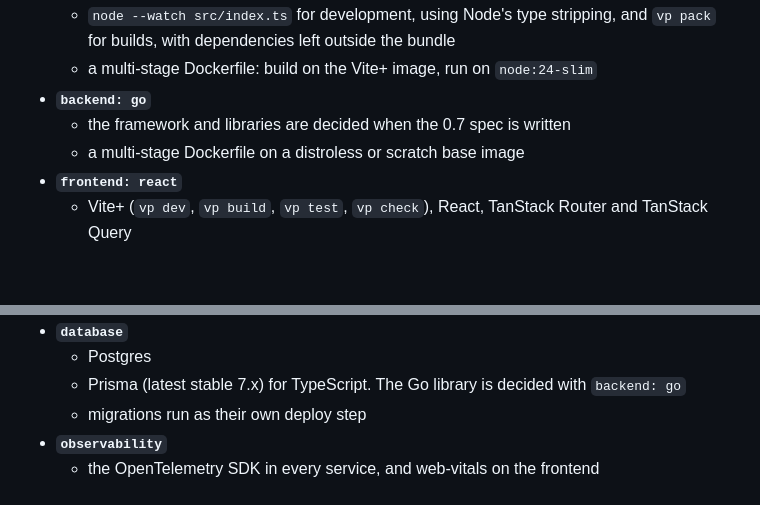
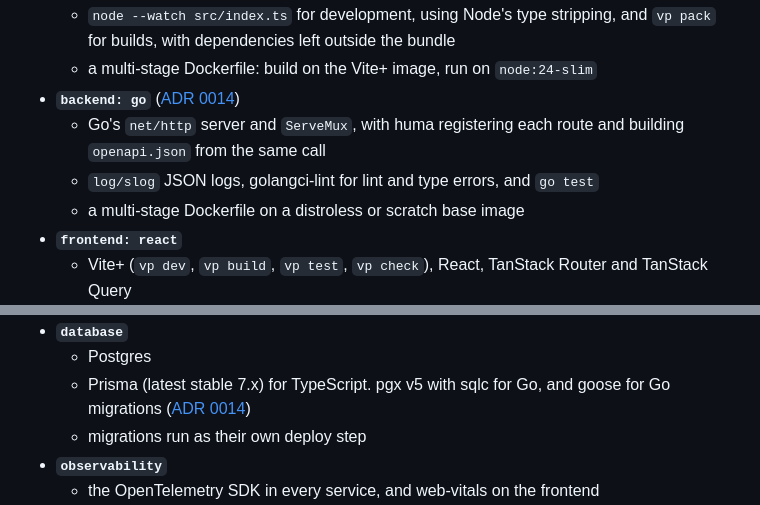
Before and after one commit to MMaahir/sow, a Markdown page: docs/roadmap.md, 2 parts joined by grey strips. Drawn GitHub-style; blank space fills up the shorter version.

```diff
--- a/docs/roadmap.md
+++ b/docs/roadmap.md
@@ -76,8 +76,9 @@ A preset only sets answers at `sow new`. When a preset gains a component, existi
   - TypeScript 7, with Vite+ for tests, linting, formatting and type-checking (`vp test`, `vp check`)
   - `node --watch src/index.ts` for development, using Node's type stripping, and `vp pack` for builds, with dependencies left outside the bundle
   - a multi-stage Dockerfile: build on the Vite+ image, run on `node:24-slim`
-- **`backend: go`**
-  - the framework and libraries are decided when the 0.7 spec is written
+- **`backend: go`** ([ADR 0014](adr/0014-go-backend-uses-huma-pgx-sqlc-goose-and-slog.md))
+  - Go's `net/http` server and `ServeMux`, with huma registering each route and building `openapi.json` from the same call
+  - `log/slog` JSON logs, golangci-lint for lint and type errors, and `go test`
   - a multi-stage Dockerfile on a distroless or scratch base image
 - **`frontend: react`**
   - Vite+ (`vp dev`, `vp build`, `vp test`, `vp check`), React, TanStack Router and TanStack Query
@@ -90,7 +91,7 @@ A preset only sets answers at `sow new`. When a preset gains a component, existi
   - `.vscode/extensions.json` and `.vscode/settings.json` setting up the Oxc extension as the formatter
 - **`database`**
   - Postgres
-  - Prisma (latest stable 7.x) for TypeScript. The Go library is decided with `backend: go`
+  - Prisma (latest stable 7.x) for TypeScript. pgx v5 with sqlc for Go, and goose for Go migrations ([ADR 0014](adr/0014-go-backend-uses-huma-pgx-sqlc-goose-and-slog.md))
   - migrations run as their own deploy step
 - **`observability`**
   - the OpenTelemetry SDK in every service, and web-vitals on the frontend
```
Also changed, not shown: docs/adr/0014-go-backend-uses-huma-pgx-sqlc-goose-and-slog.md (added, +31 -0 lines), docs/research/backend-go-prototype.md (added, +270 -0 lines).
